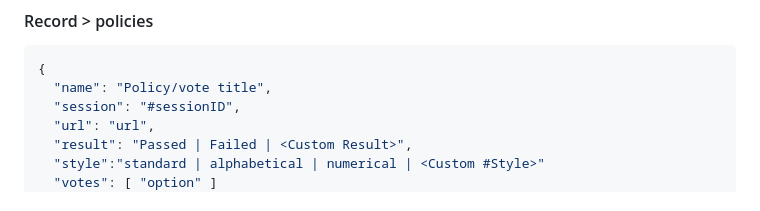
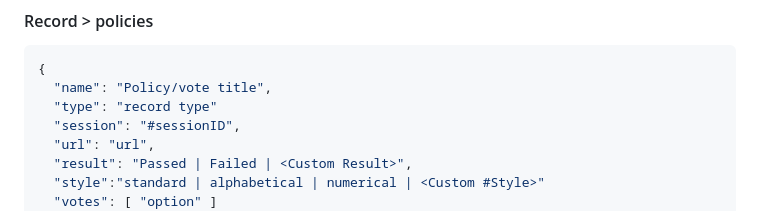
Before and after one commit to OliviaStarStuff/su-council, a Markdown page: README.md, the part around the change. Drawn GitHub-style.

Commit message:
Add type to policy readme

````diff
--- a/README.md
+++ b/README.md
@@ -106,6 +106,7 @@ It is in line with the active SU policy, [Transparency And Voting](https://docs.
 ```json
 {
   "name": "Policy/vote title",
+  "type": "record type"
   "session": "#sessionID",
   "url": "url",
   "result": "Passed | Failed | <Custom Result>",
````
